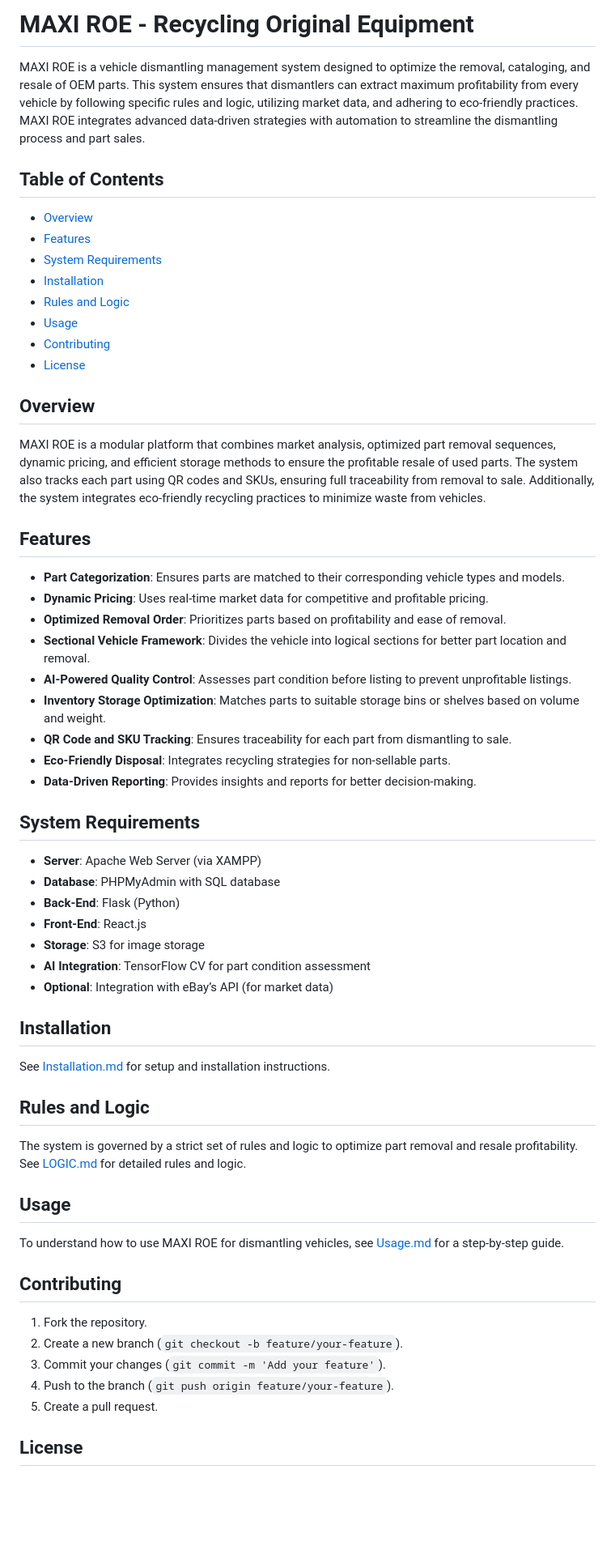
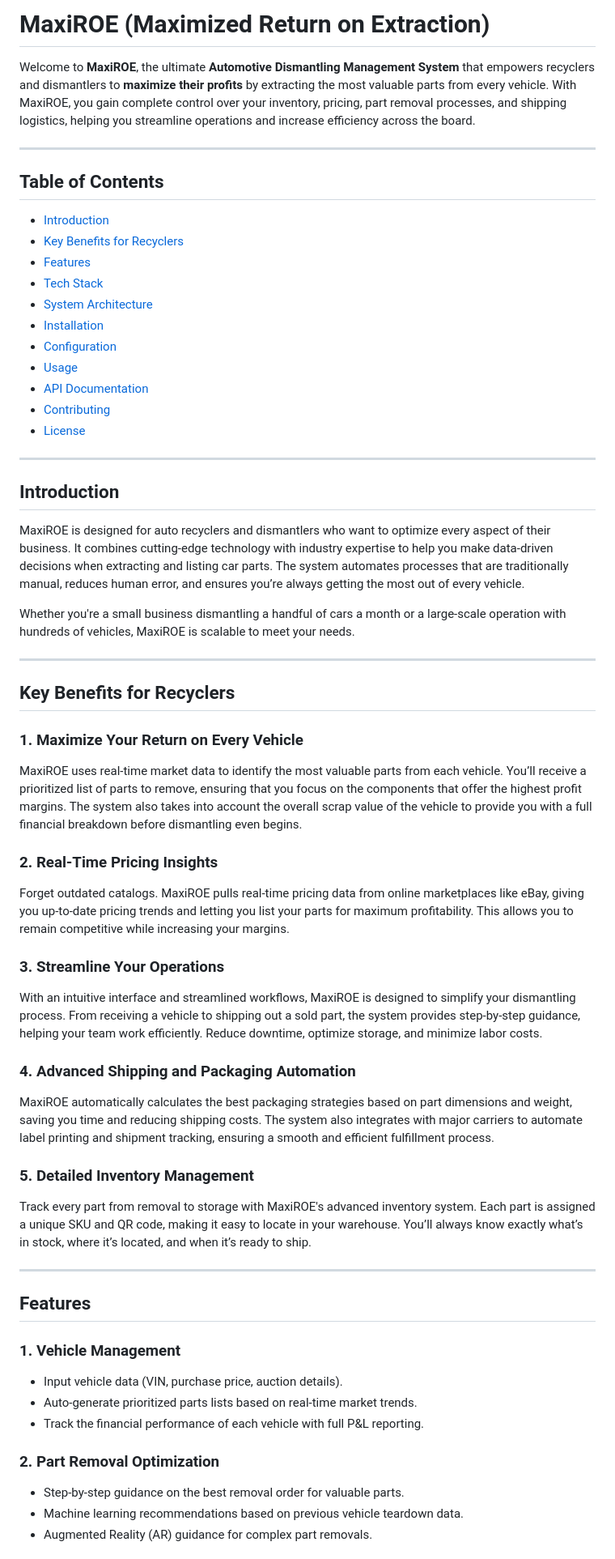
Before and after one commit to MaxiOEM/MaxiROE, a Markdown page: README.md, the part around one of its changes. Shown at 81% size. Rendered like a GitHub page; blank space fills up the shorter version.

```diff
--- a/README.md
+++ b/README.md
@@ -1,62 +1,60 @@
-# MAXI ROE - Recycling Original Equipment
+# **MaxiROE (Maximized Return on Extraction)**
 
-MAXI ROE is a vehicle dismantling management system designed to optimize the removal, cataloging, and resale of OEM parts. This system ensures that dismantlers can extract maximum profitability from every vehicle by following specific rules and logic, utilizing market data, and adhering to eco-friendly practices. MAXI ROE integrates advanced data-driven strategies with automation to streamline the dismantling process and part sales.
+Welcome to **MaxiROE**, the ultimate **Automotive Dismantling Management System** that empowers recyclers and dismantlers to **maximize their profits** by extracting the most valuable parts from every vehicle. With MaxiROE, you gain complete control over your inventory, pricing, part removal processes, and shipping logistics, helping you streamline operations and increase efficiency across the board.
 
-## Table of Contents
-- [Overview](#overview)
+---
+
+## **Table of Contents**
+- [Introduction](#introduction)
+- [Key Benefits for Recyclers](#key-benefits-for-recyclers)
 - [Features](#features)
-- [System Requirements](#system-requirements)
+- [Tech Stack](#tech-stack)
+- [System Architecture](#system-architecture)
 - [Installation](#installation)
-- [Rules and Logic](#rules-and-logic)
+- [Configuration](#configuration)
 - [Usage](#usage)
+- [API Documentation](#api-documentation)
 - [Contributing](#contributing)
 - [License](#license)
 
-## Overview
+---
 
-MAXI ROE is a modular platform that combines market analysis, optimized part removal sequences, dynamic pricing, and efficient storage methods to ensure the profitable resale of used parts. The system also tracks each part using QR codes and SKUs, ensuring full traceability from removal to sale. Additionally, the system integrates eco-friendly recycling practices to minimize waste from vehicles.
+## **Introduction**
 
-## Features
+MaxiROE is designed for auto recyclers and dismantlers who want to optimize every aspect of their business. It combines cutting-edge technology with industry expertise to help you make data-driven decisions when extracting and listing car parts. The system automates processes that are traditionally manual, reduces human error, and ensures you’re always getting the most out of every vehicle.
 
-- **Part Categorization**: Ensures parts are matched to their corresponding vehicle types and models.
-- **Dynamic Pricing**: Uses real-time market data for competitive and profitable pricing.
-- **Optimized Removal Order**: Prioritizes parts based on profitability and ease of removal.
-- **Sectional Vehicle Framework**: Divides the vehicle into logical sections for better part location and removal.
-- **AI-Powered Quality Control**: Assesses part condition before listing to prevent unprofitable listings.
-- **Inventory Storage Optimization**: Matches parts to suitable storage bins or shelves based on volume and weight.
-- **QR Code and SKU Tracking**: Ensures traceability for each part from dismantling to sale.
-- **Eco-Friendly Disposal**: Integrates recycling strategies for non-sellable parts.
-- **Data-Driven Reporting**: Provides insights and reports for better decision-making.
+Whether you're a small business dismantling a handful of cars a month or a large-scale operation with hundreds of vehicles, MaxiROE is scalable to meet your needs.
 
-## System Requirements
+---
 
-- **Server**: Apache Web Server (via XAMPP)
-- **Database**: PHPMyAdmin with SQL database
-- **Back-End**: Flask (Python)
-- **Front-End**: React.js
-- **Storage**: S3 for image storage
-- **AI Integration**: TensorFlow CV for part condition assessment
-- **Optional**: Integration with eBay’s API (for market data)
+## **Key Benefits for Recyclers**
 
-## Installation
+### **1. Maximize Your Return on Every Vehicle**
+MaxiROE uses real-time market data to identify the most valuable parts from each vehicle. You’ll receive a prioritized list of parts to remove, ensuring that you focus on the components that offer the highest profit margins. The system also takes into account the overall scrap value of the vehicle to provide you with a full financial breakdown before dismantling even begins.
 
-See [Installation.md](./Installation.md) for setup and installation instructions.
+### **2. Real-Time Pricing Insights**
+Forget outdated catalogs. MaxiROE pulls real-time pricing data from online marketplaces like eBay, giving you up-to-date pricing trends and letting you list your parts for maximum profitability. This allows you to remain competitive while increasing your margins.
 
-## Rules and Logic
+### **3. Streamline Your Operations**
+With an intuitive interface and streamlined workflows, MaxiROE is designed to simplify your dismantling process. From receiving a vehicle to shipping out a sold part, the system provides step-by-step guidance, helping your team work efficiently. Reduce downtime, optimize storage, and minimize labor costs.
 
-The system is governed by a strict set of rules and logic to optimize part removal and resale profitability. See [LOGIC.md](./LOGIC.md) for detailed rules and logic.
+### **4. Advanced Shipping and Packaging Automation**
+MaxiROE automatically calculates the best packaging strategies based on part dimensions and weight, saving you time and reducing shipping costs. The system also integrates with major carriers to automate label printing and shipment tracking, ensuring a smooth and efficient fulfillment process.
 
-## Usage
+### **5. Detailed Inventory Management**
+Track every part from removal to storage with MaxiROE's advanced inventory system. Each part is assigned a unique SKU and QR code, making it easy to locate in your warehouse. You’ll always know exactly what’s in stock, where it’s located, and when it’s ready to ship.
 
-To understand how to use MAXI ROE for dismantling vehicles, see [Usage.md](./Usage.md) for a step-by-step guide.
+---
 
-## Contributing
+## **Features**
 
-1. Fork the repository.
-2. Create a new branch (`git checkout -b feature/your-feature`).
-3. Commit your changes (`git commit -m 'Add your feature'`).
-4. Push to the branch (`git push origin feature/your-feature`).
-5. Create a pull request.
+### **1. Vehicle Management**
+   - Input vehicle data (VIN, purchase price, auction details).
+   - Auto-generate prioritized parts lists based on real-time market trends.
+   - Track the financial performance of each vehicle with full P&L reporting.
 
-## License
+### **2. Part Removal Optimization**
+   - Step-by-step guidance on the best removal order for valuable parts.
+   - Machine learning recommendations based on previous vehicle teardown data.
+   - Augmented Reality (AR) guidance for complex part removals.
 
```
Also changed, not shown: other parts of README.md (+69 -1 lines).
